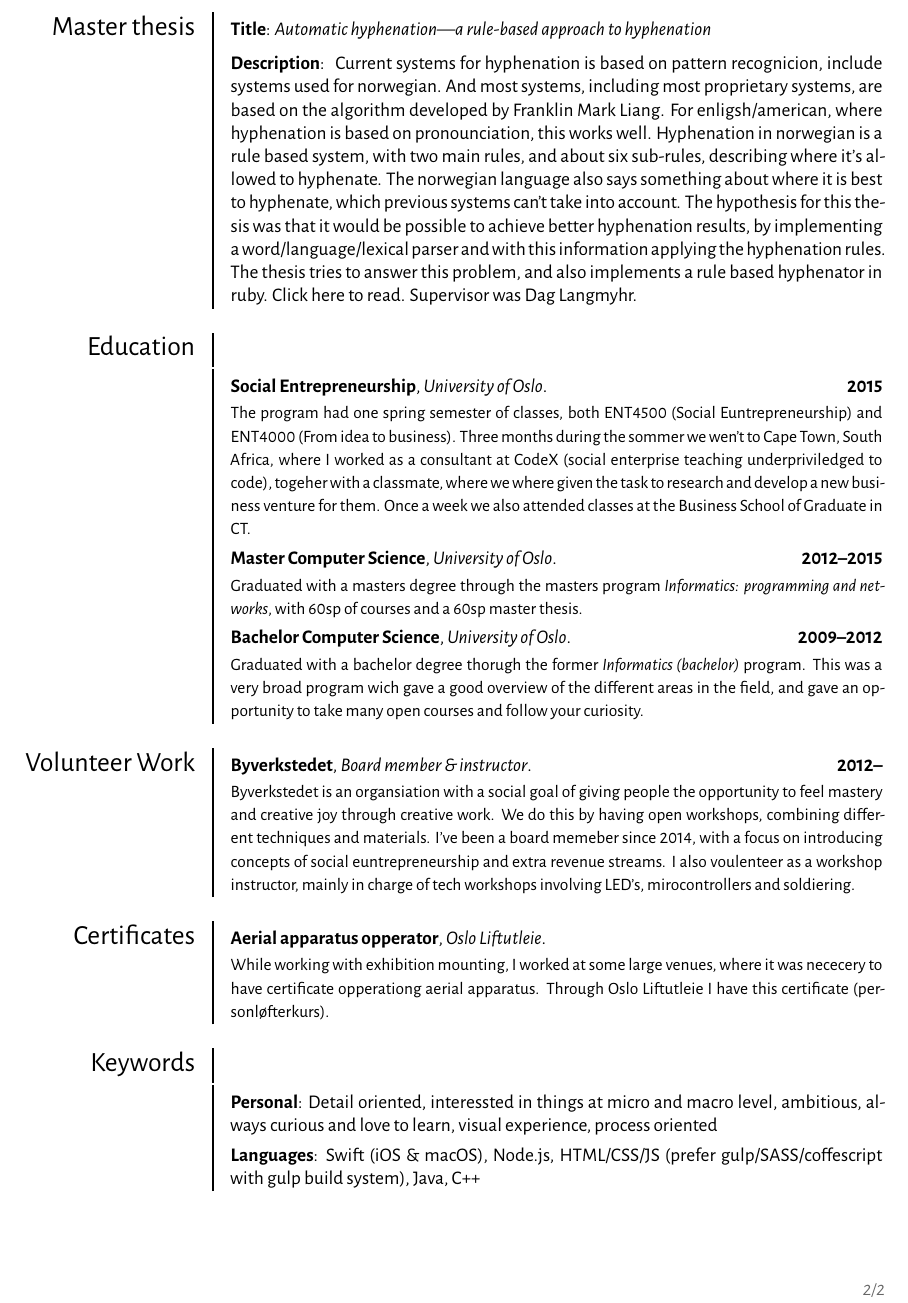
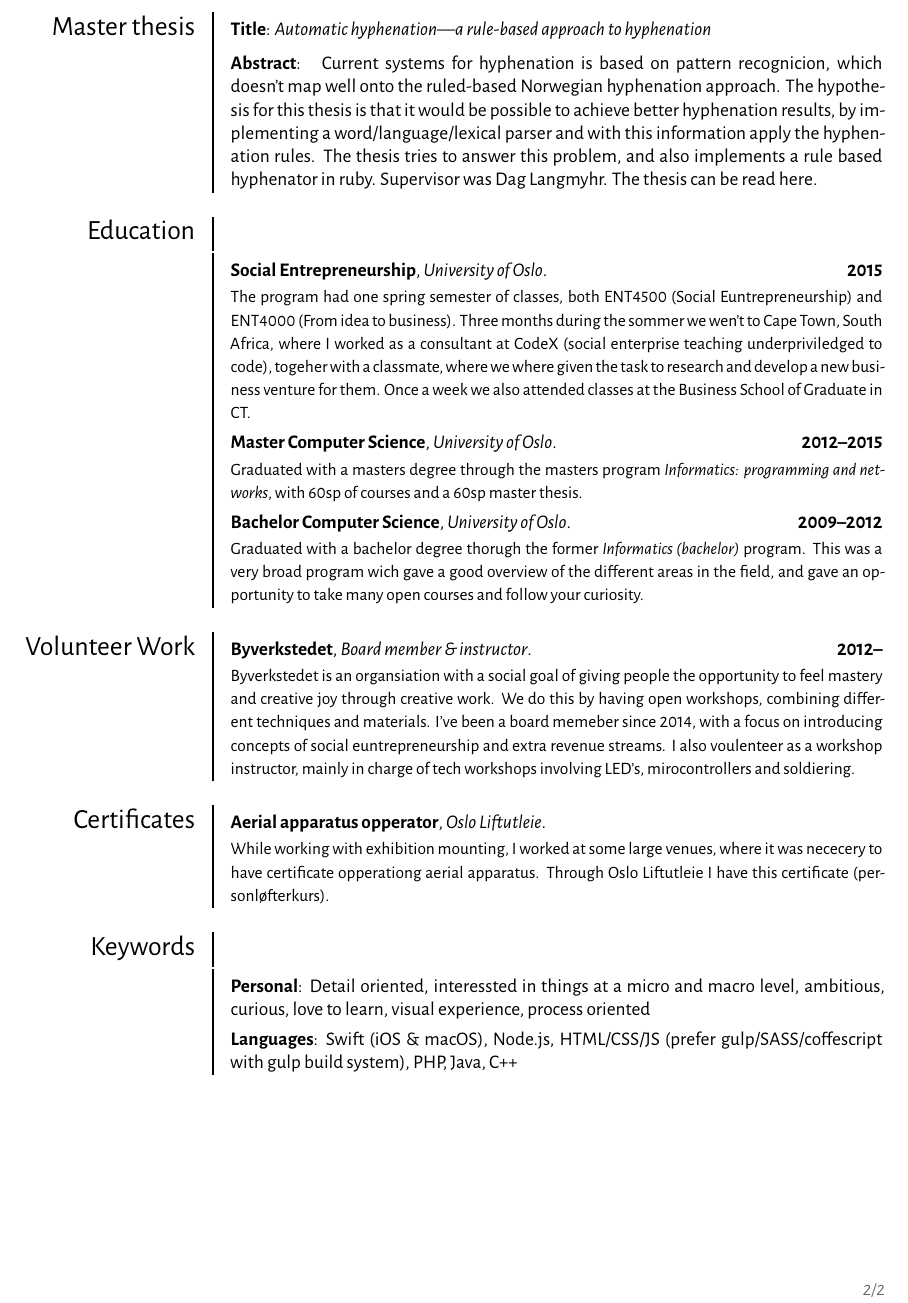
Before and after one commit to eivindml/cv, a LaTeX CV (eivindml-cv.tex, which reads sections/keywords.tex, sections/master-thesis.tex): part of page 2 of 2, cut so that both start at the same text. Compiled offline with XeLaTeX.

Commit message:
Write sections: thesis and keywords

```diff
--- a/sections/keywords.tex
+++ b/sections/keywords.tex
@@ -1,5 +1,5 @@
 \section{Keywords}
 
-\cvitem{Personal}{Detail oriented, interessted in things at micro and macro level, ambitious, always curious and love to learn, visual experience, process oriented}
+\cvitem{Personal}{Detail oriented, interessted in things at a micro and macro level, ambitious, curious, love to learn, visual experience, process oriented}
 
-\cvitem{Languages}{Swift (iOS \& macOS), Node.js, HTML/CSS/JS (prefer gulp/SASS/coffescript with gulp build system), Java, C++}
+\cvitem{Languages}{Swift (iOS \& macOS), Node.js, HTML/CSS/JS (prefer gulp/SASS/coffescript with gulp build system), PHP, Java, C++}
--- a/sections/master-thesis.tex
+++ b/sections/master-thesis.tex
@@ -1,7 +1,5 @@
 \section{Master thesis}
 \cvitem{Title}{\emph{Automatic hyphenation---a rule-based approach to hyphenation}}
-\cvitem{Description}{
- % TODO: Description from abstract. Needs to be re-written
- Current systems for hyphenation is based on pattern recognicion, include systems used for norwegian. And most systems, including most proprietary systems, are based on the algorithm developed by Franklin Mark Liang. For enligsh/american, where hyphenation is based on pronounciation, this works well. Hyphenation in norwegian is a rule based system, with two main rules, and about six sub-rules, describing where it's allowed to hyphenate. The norwegian language also says something about where it is best to hyphenate, which previous systems can't take into account. The hypothesis for this thesis was that it would be possible to achieve better hyphenation results, by implementing a word/language/lexical parser and with this information applying the hyphenation rules. The thesis tries to answer this problem, and also implements a rule based hyphenator in ruby. \href{https://www.duo.uio.no/handle/10852/44768?show=full}{Click here to read.}
- Supervisor was Dag Langmyhr.
+\cvitem{Abstract}{
+ Current systems for hyphenation is based on pattern recognicion, which doesn't map well onto the ruled-based Norwegian hyphenation approach. The hypothesis for this thesis is that it would be possible to achieve better hyphenation results, by implementing a word/language/lexical parser and with this information apply the hyphenation rules. The thesis tries to answer this problem, and also implements a rule based hyphenator in ruby. Supervisor was Dag Langmyhr. \href{https://www.duo.uio.no/handle/10852/44768?show=full}{The thesis can be read here}.
 }
```
Also changed, not shown: 1 other file.
